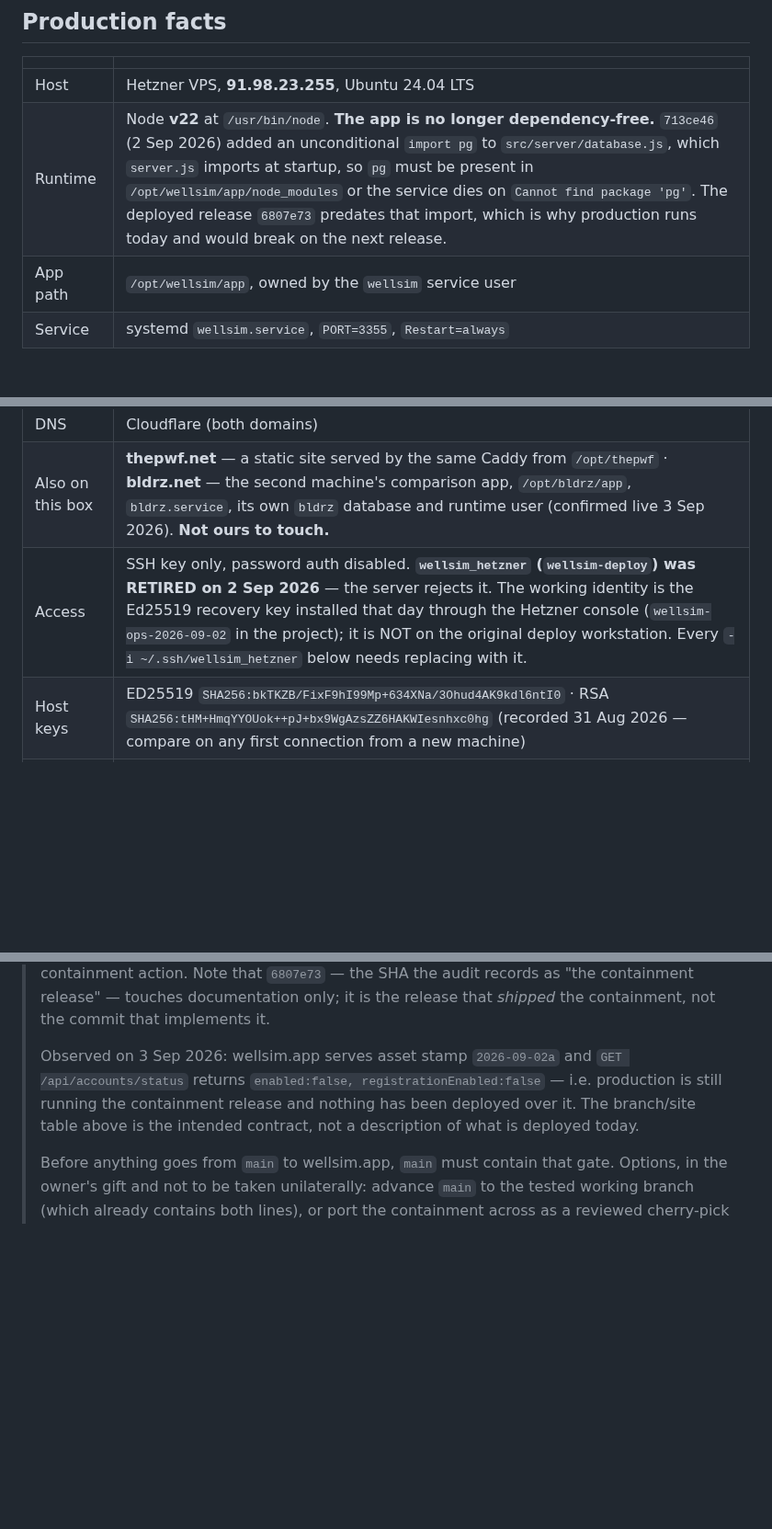
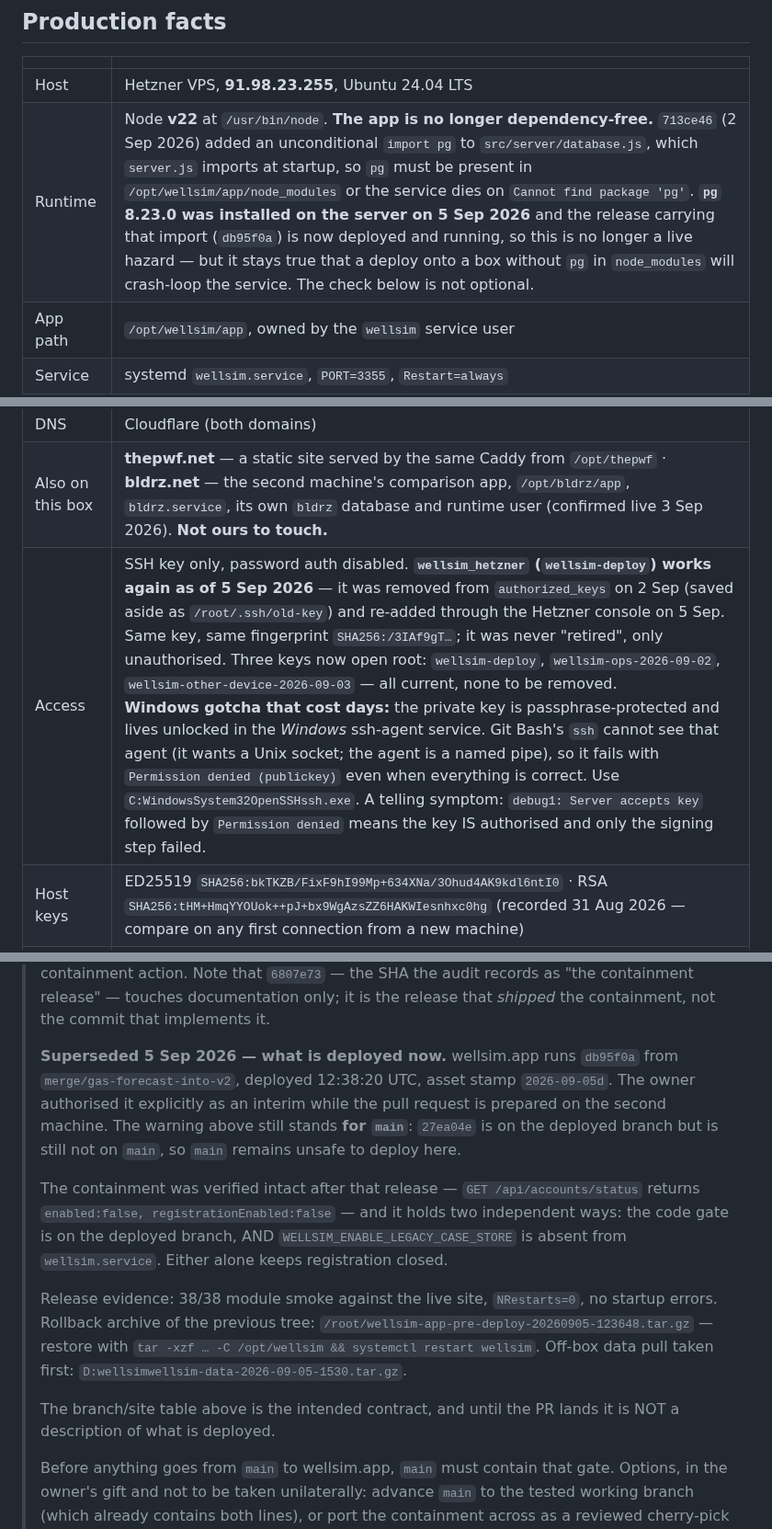
Before and after one commit to aleimam/wellsim, a Markdown page: docs/deploy.md, 3 parts joined by grey strips. Shown at 92% size. Rendered like a GitHub page; blank space fills up the shorter version.

```diff
--- a/docs/deploy.md
+++ b/docs/deploy.md
@@ -13,14 +13,14 @@ GitHub aleimam/wellsim  →  Hetzner VPS (Node + Caddy)  →  Cloudflare DNS
 | | |
 |---|---|
 | Host | Hetzner VPS, **91.98.23.255**, Ubuntu 24.04 LTS |
-| Runtime | Node **v22** at `/usr/bin/node`. **The app is no longer dependency-free.** `713ce46` (2 Sep 2026) added an unconditional `import pg` to `src/server/database.js`, which `server.js` imports at startup, so `pg` must be present in `/opt/wellsim/app/node_modules` or the service dies on `Cannot find package 'pg'`. The deployed release `6807e73` predates that import, which is why production runs today and would break on the next release. |
+| Runtime | Node **v22** at `/usr/bin/node`. **The app is no longer dependency-free.** `713ce46` (2 Sep 2026) added an unconditional `import pg` to `src/server/database.js`, which `server.js` imports at startup, so `pg` must be present in `/opt/wellsim/app/node_modules` or the service dies on `Cannot find package 'pg'`. **`pg` 8.23.0 was installed on the server on 5 Sep 2026** and the release carrying that import (`db95f0a`) is now deployed and running, so this is no longer a live hazard — but it stays true that a deploy onto a box without `pg` in `node_modules` will crash-loop the service. The check below is not optional. |
 | App path | `/opt/wellsim/app`, owned by the `wellsim` service user |
 | Service | systemd `wellsim.service`, `PORT=3355`, `Restart=always` |
 | TLS / proxy | **Caddy v2**, `/etc/caddy/Caddyfile` — automatic Let's Encrypt, renews itself |
 | Firewall | ufw: OpenSSH, 80/tcp, 443/tcp only |
 | DNS | Cloudflare (both domains) |
 | Also on this box | **thepwf.net** — a static site served by the same Caddy from `/opt/thepwf` · **bldrz.net** — the second machine's comparison app, `/opt/bldrz/app`, `bldrz.service`, its own `bldrz` database and runtime user (confirmed live 3 Sep 2026). **Not ours to touch.** |
-| Access | SSH key only, password auth disabled. **`wellsim_hetzner` (`wellsim-deploy`) was RETIRED on 2 Sep 2026** — the server rejects it. The working identity is the Ed25519 recovery key installed that day through the Hetzner console (`wellsim-ops-2026-09-02` in the project); it is NOT on the original deploy workstation. Every `-i ~/.ssh/wellsim_hetzner` below needs replacing with it. |
+| Access | SSH key only, password auth disabled. **`wellsim_hetzner` (`wellsim-deploy`) works again as of 5 Sep 2026** — it was removed from `authorized_keys` on 2 Sep (saved aside as `/root/.ssh/old-key`) and re-added through the Hetzner console on 5 Sep. Same key, same fingerprint `SHA256:/3IAf9gT…`; it was never "retired", only unauthorised. Three keys now open root: `wellsim-deploy`, `wellsim-ops-2026-09-02`, `wellsim-other-device-2026-09-03` — all current, none to be removed.<br>**Windows gotcha that cost days:** the private key is passphrase-protected and lives unlocked in the *Windows* ssh-agent service. Git Bash's `ssh` cannot see that agent (it wants a Unix socket; the agent is a named pipe), so it fails with `Permission denied (publickey)` even when everything is correct. Use `C:WindowsSystem32OpenSSHssh.exe`. A telling symptom: `debug1: Server accepts key` followed by `Permission denied` means the key IS authorised and only the signing step failed. |
 | Host keys | ED25519 `SHA256:bkTKZB/FixF9hI99Mp+634XNa/3Ohud4AK9kdl6ntI0` · RSA `SHA256:tHM+HmqYYOUok++pJ+bx9WgAzsZZ6HAKWIesnhxc0hg` (recorded 31 Aug 2026 — compare on any first connection from a new machine) |
 | Key backup | `F:\WellSim-Backup-2026-08-29\ssh-key\` — passphrase-protected; passphrase in the password manager |
 
@@ -189,11 +189,27 @@ www.thepwf.net {
 > containment release" — touches documentation only; it is the release that
 > *shipped* the containment, not the commit that implements it.
 >
-> Observed on 3 Sep 2026: wellsim.app serves asset stamp `2026-09-02a` and
+> **Superseded 5 Sep 2026 — what is deployed now.** wellsim.app runs
+> `db95f0a` from `merge/gas-forecast-into-v2`, deployed 12:38:20 UTC, asset
+> stamp `2026-09-05d`. The owner authorised it explicitly as an interim while
+> the pull request is prepared on the second machine. The warning above still
+> stands **for `main`**: `27ea04e` is on the deployed branch but is still not
+> on `main`, so `main` remains unsafe to deploy here.
+>
+> The containment was verified intact after that release —
 > `GET /api/accounts/status` returns `enabled:false, registrationEnabled:false`
-> — i.e. production is still running the containment release and nothing has
-> been deployed over it. The branch/site table above is the intended
-> contract, not a description of what is deployed today.
+> — and it holds two independent ways: the code gate is on the deployed
+> branch, AND `WELLSIM_ENABLE_LEGACY_CASE_STORE` is absent from
+> `wellsim.service`. Either alone keeps registration closed.
+>
+> Release evidence: 38/38 module smoke against the live site, `NRestarts=0`,
+> no startup errors. Rollback archive of the previous tree:
+> `/root/wellsim-app-pre-deploy-20260905-123648.tar.gz` — restore with
+> `tar -xzf … -C /opt/wellsim && systemctl restart wellsim`. Off-box data pull
+> taken first: `D:wellsimwellsim-data-2026-09-05-1530.tar.gz`.
+>
+> The branch/site table above is the intended contract, and until the PR
+> lands it is NOT a description of what is deployed.
 >
 > Before anything goes from `main` to wellsim.app, `main` must contain that
 > gate. Options, in the owner's gift and not to be taken unilaterally:
```
Also changed, not shown: other parts of docs/deploy.md (+1 -1 lines), HANDOVER.md (+26 -9 lines).
